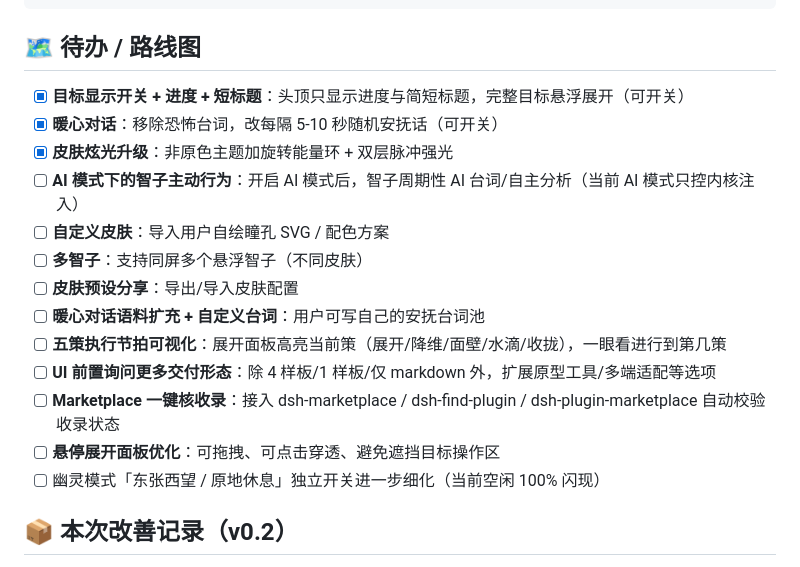
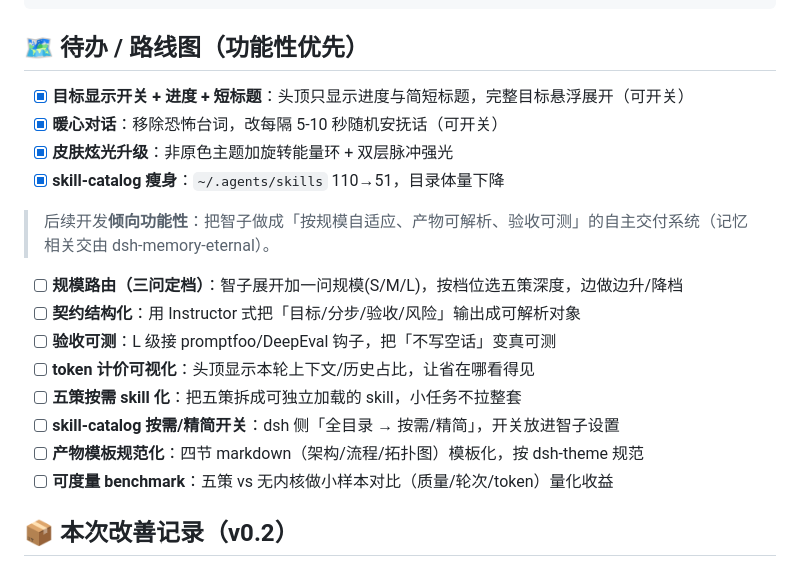
Before and after one commit to EternalNight996/dsh-ui-three-body, a Markdown page: README.md, the part around the change. Drawn GitHub-style.

Commit message:
docs: README 待办改功能性优先，清除非功能项，新增 skill-catalog 开关
- 剔除 10 项非功能/视觉项(AI主动行为/自定义皮肤/多智子/皮肤分享/语料扩充/五策节拍/更多交付/Marketplace/悬停优化/幽灵细化)
- 改为功能性优先：规模路由/契约结构化/验收可测/token计价/五策skill化/skill-catalog开关/产物模板/benchmark
- 记忆相关交由 dsh-memory-eternal，不在此列

````diff
--- a/README.md
+++ b/README.md
@@ -174,21 +174,23 @@ dsh-ui-three-body/
 └── README.md
 ```
 
-## 🗺 待办 / 路线图
+## 🗺 待办 / 路线图（功能性优先）
 
 - [x] **目标显示开关 + 进度 + 短标题**：头顶只显示进度与简短标题，完整目标悬浮展开（可开关）
 - [x] **暖心对话**：移除恐怖台词，改每隔 5-10 秒随机安抚话（可开关）
 - [x] **皮肤炫光升级**：非原色主题加旋转能量环 + 双层脉冲强光
-- [ ] **AI 模式下的智子主动行为**：开启 AI 模式后，智子周期性 AI 台词/自主分析（当前 AI 模式只控内核注入）
-- [ ] **自定义皮肤**：导入用户自绘瞳孔 SVG / 配色方案
-- [ ] **多智子**：支持同屏多个悬浮智子（不同皮肤）
-- [ ] **皮肤预设分享**：导出/导入皮肤配置
-- [ ] **暖心对话语料扩充 + 自定义台词**：用户可写自己的安抚台词池
-- [ ] **五策执行节拍可视化**：展开面板高亮当前策（展开/降维/面壁/水滴/收拢），一眼看进行到第几策
-- [ ] **UI 前置询问更多交付形态**：除 4 样板/1 样板/仅 markdown 外，扩展原型工具/多端适配等选项
-- [ ] **Marketplace 一键核收录**：接入 dsh-marketplace / dsh-find-plugin / dsh-plugin-marketplace 自动校验收录状态
-- [ ] **悬停展开面板优化**：可拖拽、可点击穿透、避免遮挡目标操作区
-- [ ] 幽灵模式「东张西望 / 原地休息」独立开关进一步细化（当前空闲 100% 闪现）
+- [x] **skill-catalog 瘦身**：`~/.agents/skills` 110→51，目录体量下降
+
+> 后续开发**倾向功能性**：把智子做成「按规模自适应、产物可解析、验收可测」的自主交付系统（记忆相关交由 dsh-memory-eternal）。
+
+- [ ] **规模路由（三问定档）**：智子展开加一问规模(S/M/L)，按档位选五策深度，边做边升/降档
+- [ ] **契约结构化**：用 Instructor 式把「目标/分步/验收/风险」输出成可解析对象
+- [ ] **验收可测**：L 级接 promptfoo/DeepEval 钩子，把「不写空话」变真可测
+- [ ] **token 计价可视化**：头顶显示本轮上下文/历史占比，让省在哪看得见
+- [ ] **五策按需 skill 化**：把五策拆成可独立加载的 skill，小任务不拉整套
+- [ ] **skill-catalog 按需/精简开关**：dsh 侧「全目录 → 按需/精简」，开关放进智子设置
+- [ ] **产物模板规范化**：四节 markdown（架构/流程/拓扑图）模板化，按 dsh-theme 规范
+- [ ] **可度量 benchmark**：五策 vs 无内核做小样本对比（质量/轮次/token）量化收益
 
 ## 📦 本次改善记录（v0.2）
 
````
